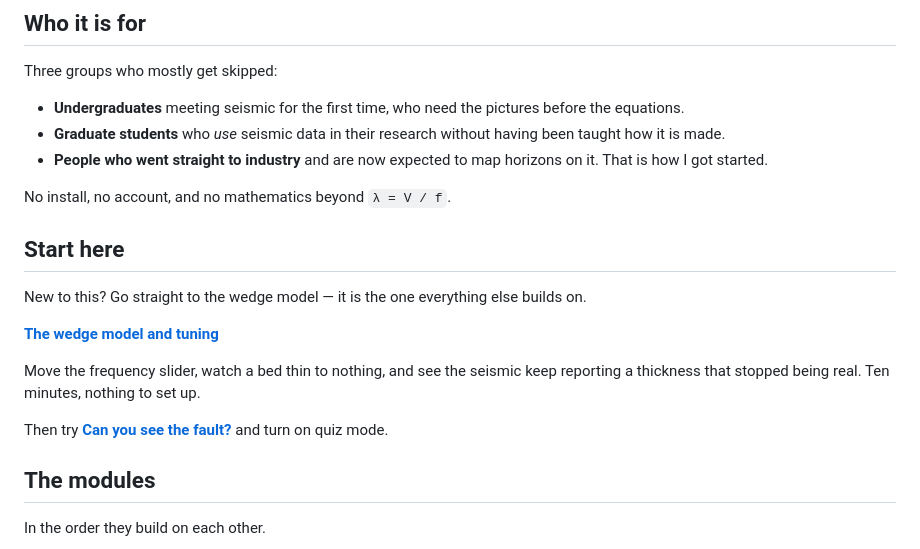
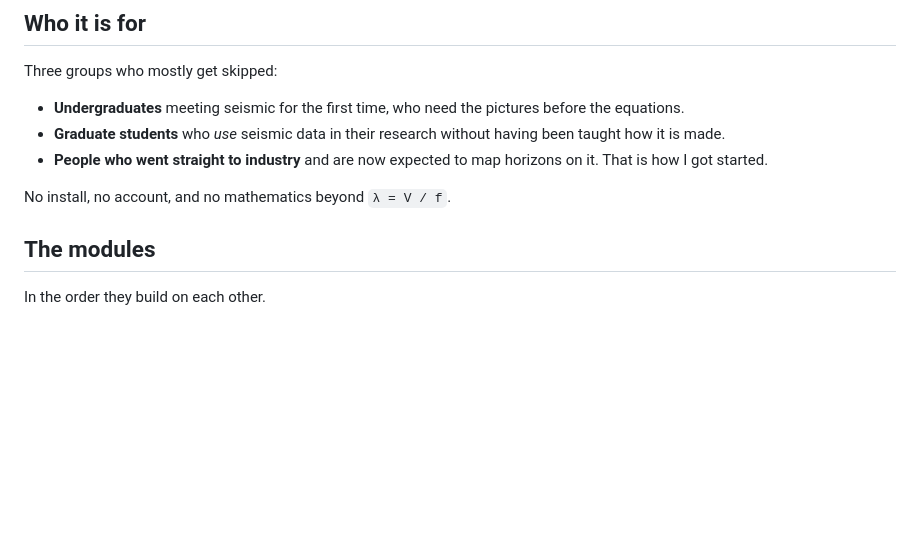
Before and after one commit to hbedle-subsurface/seismic_resolution, a Markdown page: README.md, the part around the change. GitHub-like rendering; blank space fills up the shorter version.

```diff
--- a/README.md
+++ b/README.md
@@ -38,19 +38,6 @@ Three groups who mostly get skipped:
   on it. That is how I got started.
 
 No install, no account, and no mathematics beyond `λ = V / f`.
-
-## Start here
-
-New to this? Go straight to the wedge model — it is the one everything else
-builds on.
-
-**[The wedge model and tuning](https://hbedle-subsurface.github.io/seismic_resolution/modules/wedge.html)**
-
-Move the frequency slider, watch a bed thin to nothing, and see the seismic keep
-reporting a thickness that stopped being real. Ten minutes, nothing to set up.
-
-Then try **[Can you see the fault?](https://hbedle-subsurface.github.io/seismic_resolution/modules/faults.html)**
-and turn on quiz mode.
 
 ## The modules
 
```
